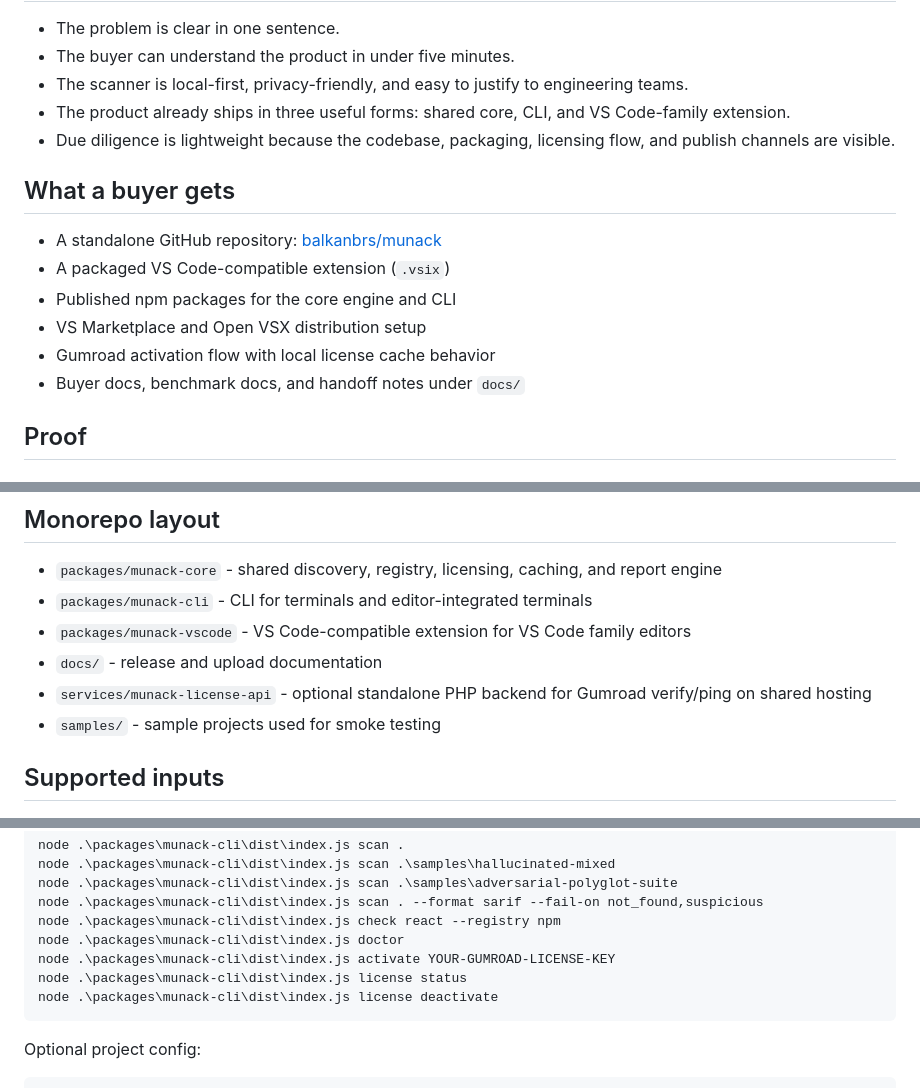
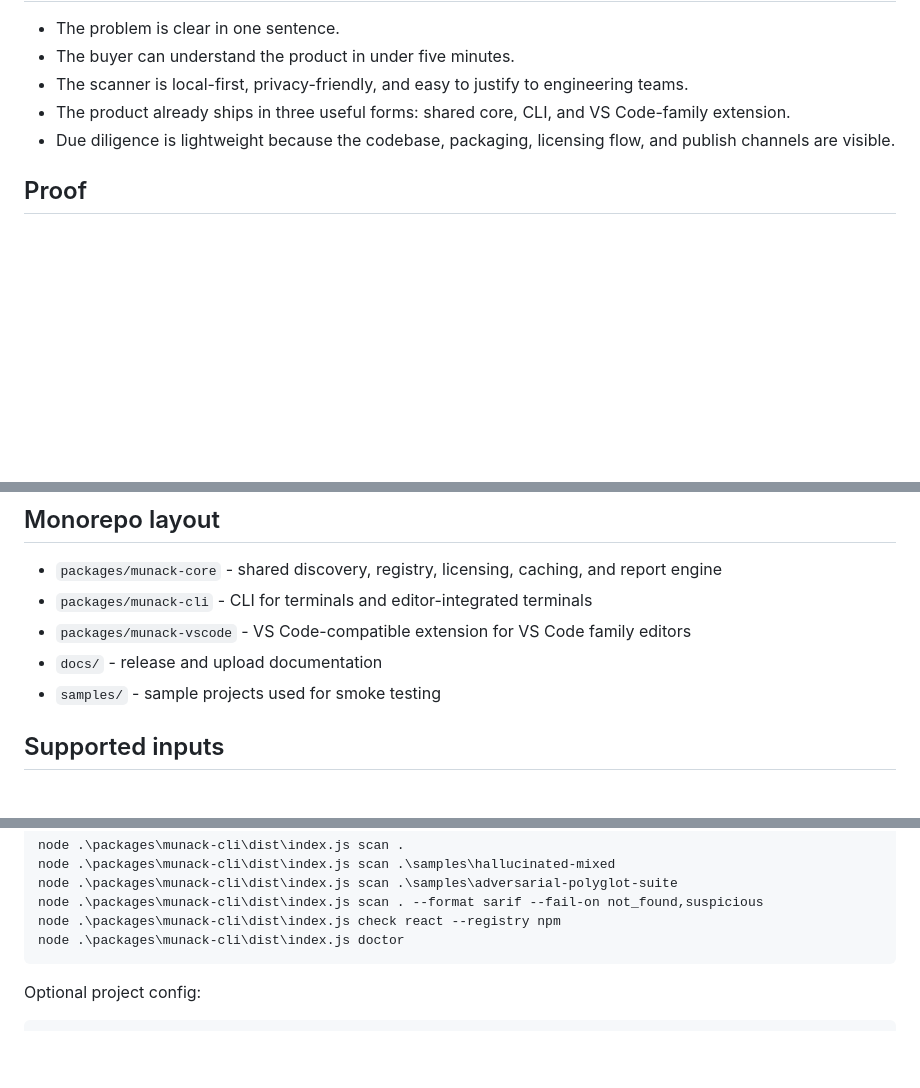
Before and after one commit to balkanbrs/munack, a Markdown page: README.md, 3 parts joined by grey strips. Drawn GitHub-style; blank space fills up the shorter version.

````diff
--- a/README.md
+++ b/README.md
@@ -23,15 +23,6 @@ Best short positioning:
 - The product already ships in three useful forms: shared core, CLI, and VS Code-family extension.
 - Due diligence is lightweight because the codebase, packaging, licensing flow, and publish channels are visible.
 
-## What a buyer gets
-
-- A standalone GitHub repository: [balkanbrs/munack](https://github.com/balkanbrs/munack)
-- A packaged VS Code-compatible extension (`.vsix`)
-- Published npm packages for the core engine and CLI
-- VS Marketplace and Open VSX distribution setup
-- Gumroad activation flow with local license cache behavior
-- Buyer docs, benchmark docs, and handoff notes under `docs/`
-
 ## Proof
 
 ### Before/after positioning
@@ -92,7 +64,6 @@ These samples intentionally mix real and hallucinated package references across
 - `packages/munack-cli` - CLI for terminals and editor-integrated terminals
 - `packages/munack-vscode` - VS Code-compatible extension for VS Code family editors
 - `docs/` - release and upload documentation
-- `services/munack-license-api` - optional standalone PHP backend for Gumroad verify/ping on shared hosting
 - `samples/` - sample projects used for smoke testing
 
 ## Supported inputs
@@ -126,9 +97,6 @@ node .\packages\munack-cli\dist\index.js scan .\samples\adversarial-polyglot-sui
 node .\packages\munack-cli\dist\index.js scan . --format sarif --fail-on not_found,suspicious
 node .\packages\munack-cli\dist\index.js check react --registry npm
 node .\packages\munack-cli\dist\index.js doctor
-node .\packages\munack-cli\dist\index.js activate YOUR-GUMROAD-LICENSE-KEY
-node .\packages\munack-cli\dist\index.js license status
-node .\packages\munack-cli\dist\index.js license deactivate
 ```
 
 Optional project config:
````
Also changed, not shown: other parts of README.md (+1 -38 lines).
